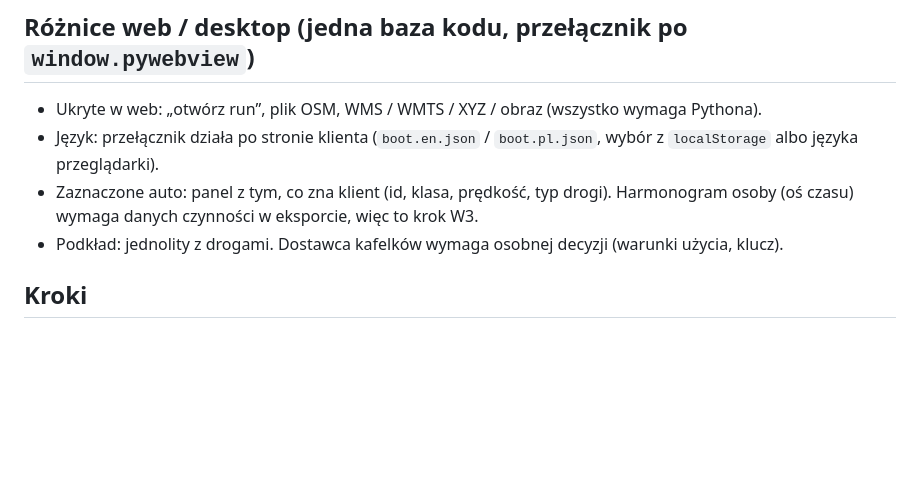
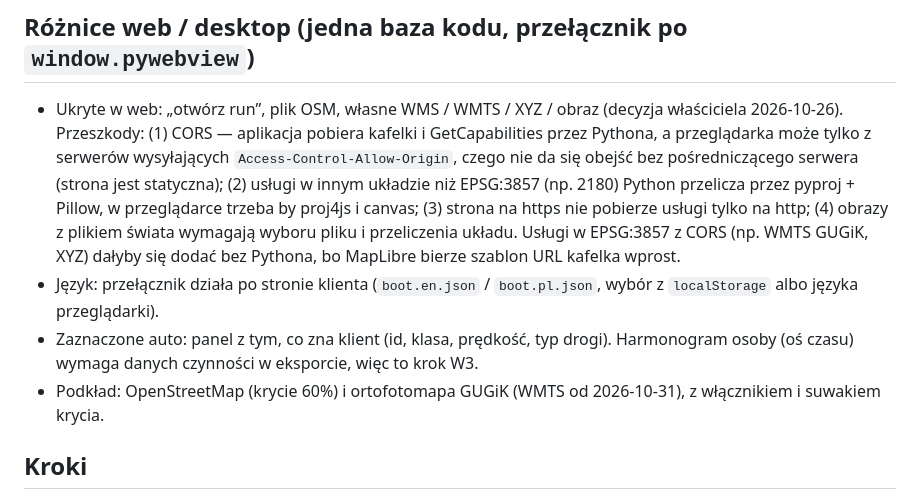
Before and after one commit to GISBoost/easy-matplayer, a Markdown page: docs/projekt/wizualizer_web.md, the part around the change. GitHub-like rendering; blank space fills up the shorter version.

```diff
--- a/docs/projekt/wizualizer_web.md
+++ b/docs/projekt/wizualizer_web.md
@@ -31,10 +31,10 @@ Adres odtwarzacza: `player/?run=<id>`. Bez `?run` klient działa jak w aplikacji
 
 ## Różnice web / desktop (jedna baza kodu, przełącznik po `window.pywebview`)
 
-- Ukryte w web: „otwórz run”, plik OSM, WMS / WMTS / XYZ / obraz (wszystko wymaga Pythona).
+- Ukryte w web: „otwórz run”, plik OSM, własne WMS / WMTS / XYZ / obraz (decyzja właściciela 2026-10-26). Przeszkody: (1) CORS — aplikacja pobiera kafelki i GetCapabilities przez Pythona, a przeglądarka może tylko z serwerów wysyłających `Access-Control-Allow-Origin`, czego nie da się obejść bez pośredniczącego serwera (strona jest statyczna); (2) usługi w innym układzie niż EPSG:3857 (np. 2180) Python przelicza przez pyproj + Pillow, w przeglądarce trzeba by proj4js i canvas; (3) strona na https nie pobierze usługi tylko na http; (4) obrazy z plikiem świata wymagają wyboru pliku i przeliczenia układu. Usługi w EPSG:3857 z CORS (np. WMTS GUGiK, XYZ) dałyby się dodać bez Pythona, bo MapLibre bierze szablon URL kafelka wprost.
 - Język: przełącznik działa po stronie klienta (`boot.en.json` / `boot.pl.json`, wybór z `localStorage` albo języka przeglądarki).
 - Zaznaczone auto: panel z tym, co zna klient (id, klasa, prędkość, typ drogi). Harmonogram osoby (oś czasu) wymaga danych czynności w eksporcie, więc to krok W3.
-- Podkład: jednolity z drogami. Dostawca kafelków wymaga osobnej decyzji (warunki użycia, klucz).
+- Podkład: OpenStreetMap (krycie 60%) i ortofotomapa GUGiK (WMTS od 2026-10-31), z włącznikiem i suwakiem krycia.
 
 ## Kroki
 
```
Also changed, not shown: docs/projekt/wizualizer_postep.md (+9 -1 lines), docs/viz/README_pl.md (+2 -2 lines).
